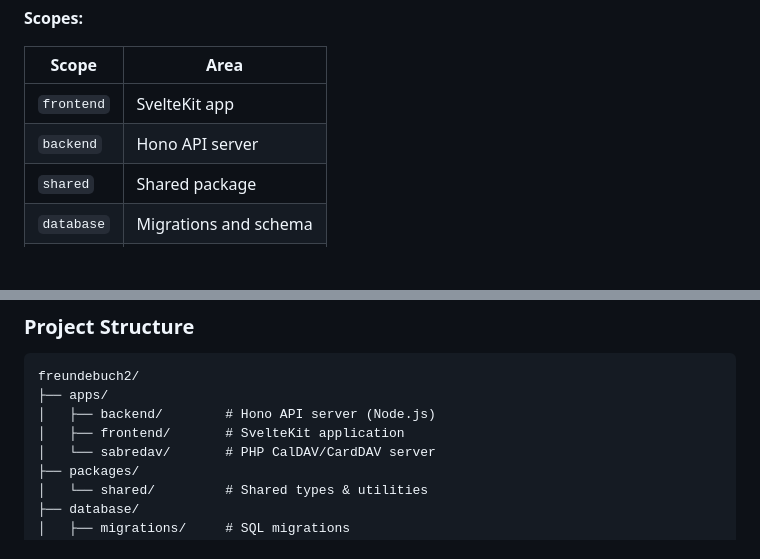
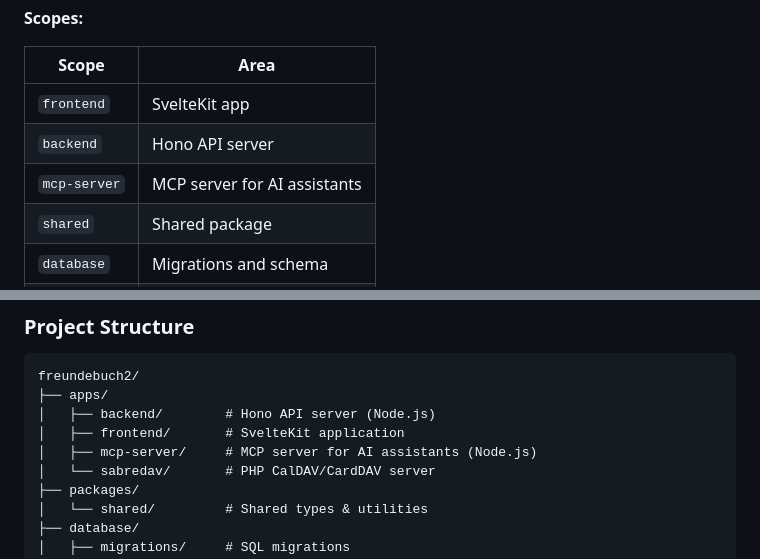
Before and after one commit to datenknoten/freundebuch, a Markdown page: CONTRIBUTING.md, 2 parts joined by grey strips. GitHub-like rendering; blank space fills up the shorter version.

Commit message:
docs: Document the mcp-server commit scope
commitlint.config.mjs gained an `mcp-server` scope in 8b80225e, but both
scope tables still listed only the pre-MCP set. A contributor reading
either document would pick a scope the commit-msg hook then rejects.

While in CONTRIBUTING.md, add apps/mcp-server to the project structure —
it has been a workspace since 8de92d9f and was never listed.

Co-Authored-By: Claude <noreply@anthropic.com>

```diff
--- a/CONTRIBUTING.md
+++ b/CONTRIBUTING.md
@@ -172,6 +172,7 @@ Optional footer (e.g., Closes #42)
 |-------|------|
 | `frontend` | SvelteKit app |
 | `backend` | Hono API server |
+| `mcp-server` | MCP server for AI assistants |
 | `shared` | Shared package |
 | `database` | Migrations and schema |
 | `docs` | Documentation |
@@ -232,6 +233,7 @@ freundebuch2/
 ├── apps/
 │   ├── backend/        # Hono API server (Node.js)
 │   ├── frontend/       # SvelteKit application
+│   ├── mcp-server/     # MCP server for AI assistants (Node.js)
 │   └── sabredav/       # PHP CalDAV/CardDAV server
 ├── packages/
 │   └── shared/         # Shared types & utilities
```
Also changed, not shown: docs/git-workflow.md (+1 -0 lines).
